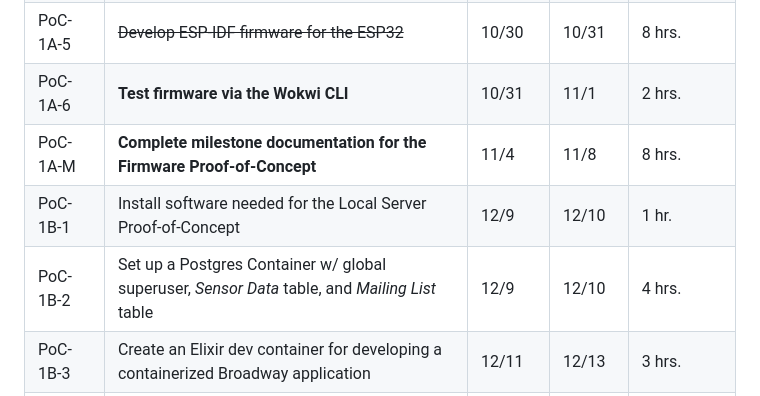
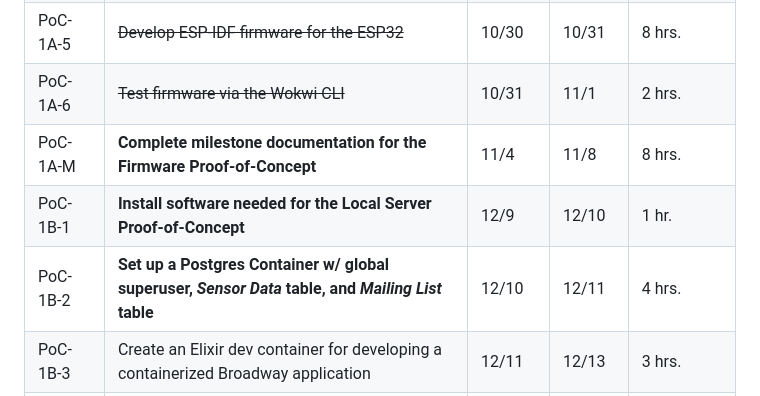
Before and after one commit to stray-gr/senior-design, a Markdown page: docs/timeline.md, the part around the change. Drawn GitHub-style.

```diff
--- a/docs/timeline.md
+++ b/docs/timeline.md
@@ -5,10 +5,10 @@
 | PoC-1A-3 | ~~Create a PlatformIO project for ESP32 firmware development with ESP-IDF~~ | 10/28 | 10/29 | 1 hr. |
 | PoC-1A-4 | ~~Devise message formats using Protobuf~~ | 10/28 | 10/29 | 1 hr. |
 | PoC-1A-5 | ~~Develop ESP-IDF firmware for the ESP32~~ | 10/30 | 10/31 | 8 hrs. |
-| PoC-1A-6 | **Test firmware via the Wokwi CLI** | 10/31 | 11/1 | 2 hrs. |
+| PoC-1A-6 | ~~Test firmware via the Wokwi CLI~~ | 10/31 | 11/1 | 2 hrs. |
 | PoC-1A-M | **Complete milestone documentation for the Firmware Proof-of-Concept** | 11/4 | 11/8 | 8 hrs. |
-| PoC-1B-1 | Install software needed for the Local Server Proof-of-Concept | 12/9 | 12/10 | 1 hr. |
-| PoC-1B-2 | Set up a Postgres Container w/ global superuser, *Sensor Data* table, and *Mailing List* table | 12/9 | 12/10 | 4 hrs. |
+| PoC-1B-1 | **Install software needed for the Local Server Proof-of-Concept** | 12/9 | 12/10 | 1 hr. |
+| PoC-1B-2 | **Set up a Postgres Container w/ global superuser, *Sensor Data* table, and *Mailing List* table** | 12/10 | 12/11 | 4 hrs. |
 | PoC-1B-3 | Create an Elixir dev container for developing a containerized Broadway application | 12/11 | 12/13 | 3 hrs. |
 | PoC-1B-4 | Develop a containerized Broadway application | 12/13 | 12/16 | 10 hrs. |
 | PoC-1B-5 | Ensure the application can save data to the database and send email to maintenance staff | 12/16 | 12/17 | 1 hr. |
```
Also changed, not shown: firmware/README.md (+1 -1 lines).
